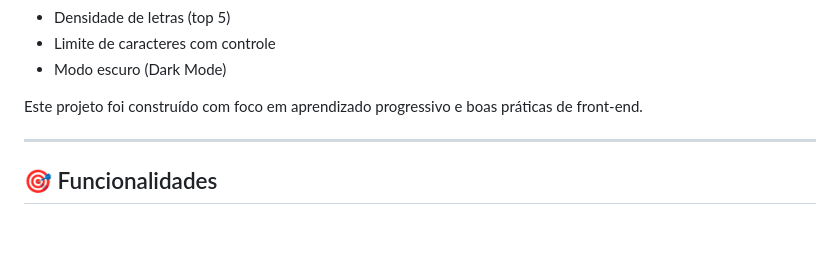
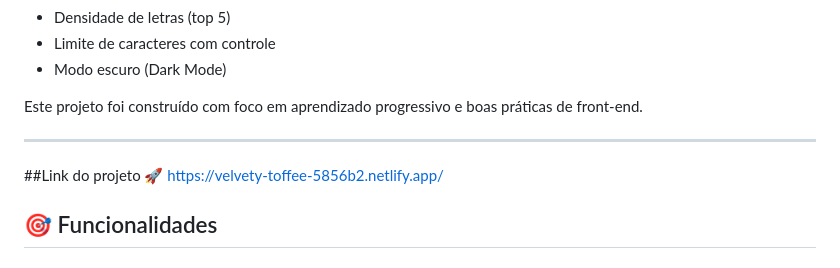
Before and after one commit to DevSouza80/Contador_Pro, a Markdown page: README.md, the part around the change. Drawn GitHub-style; blank space fills up the shorter version.

```diff
--- a/README.md
+++ b/README.md
@@ -20,6 +20,8 @@ Este projeto foi construído com foco em aprendizado progressivo e boas prática
 
 ---
 
+##Link do projeto  🚀
+https://velvety-toffee-5856b2.netlify.app/
 ## 🎯 Funcionalidades
 
 ### 🔢 Contador de Caracteres
```
